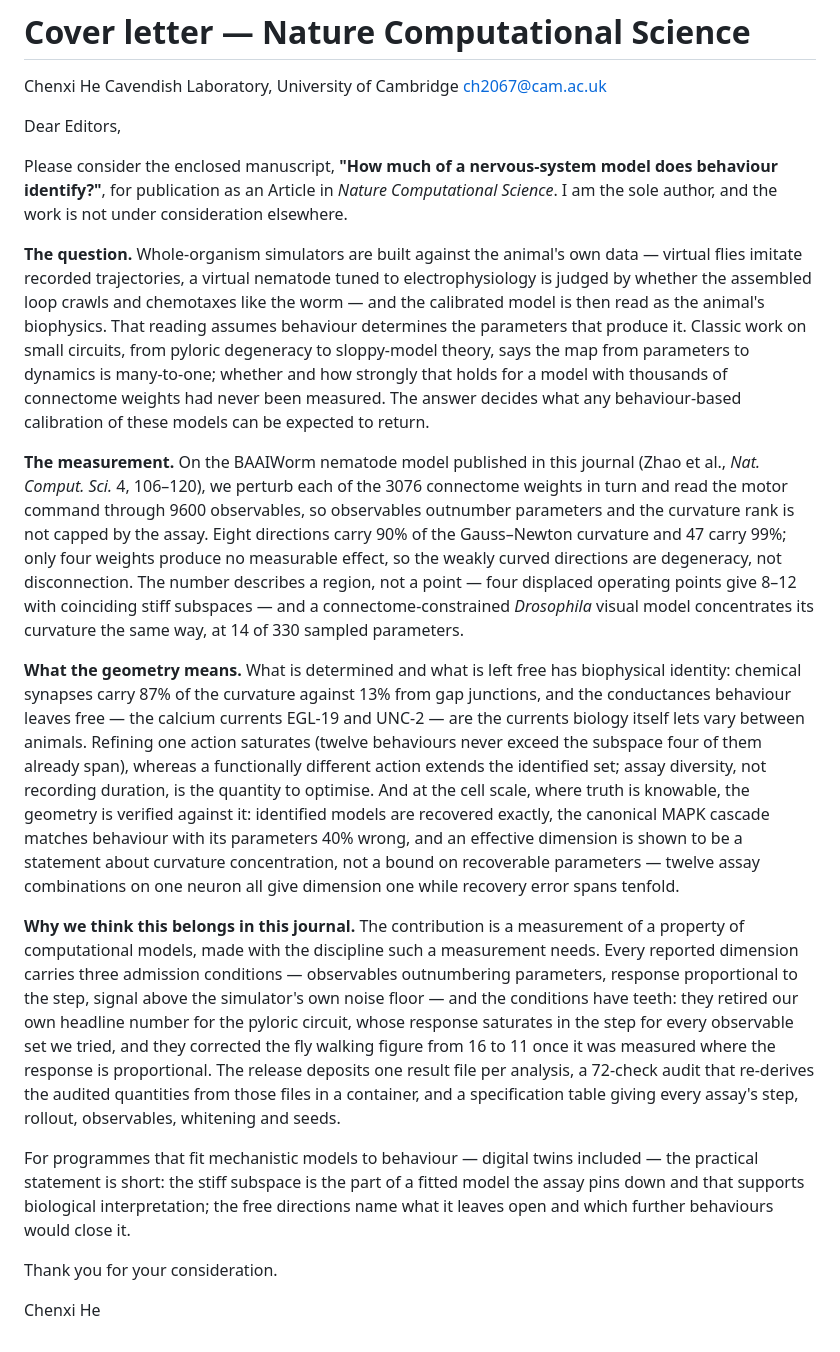
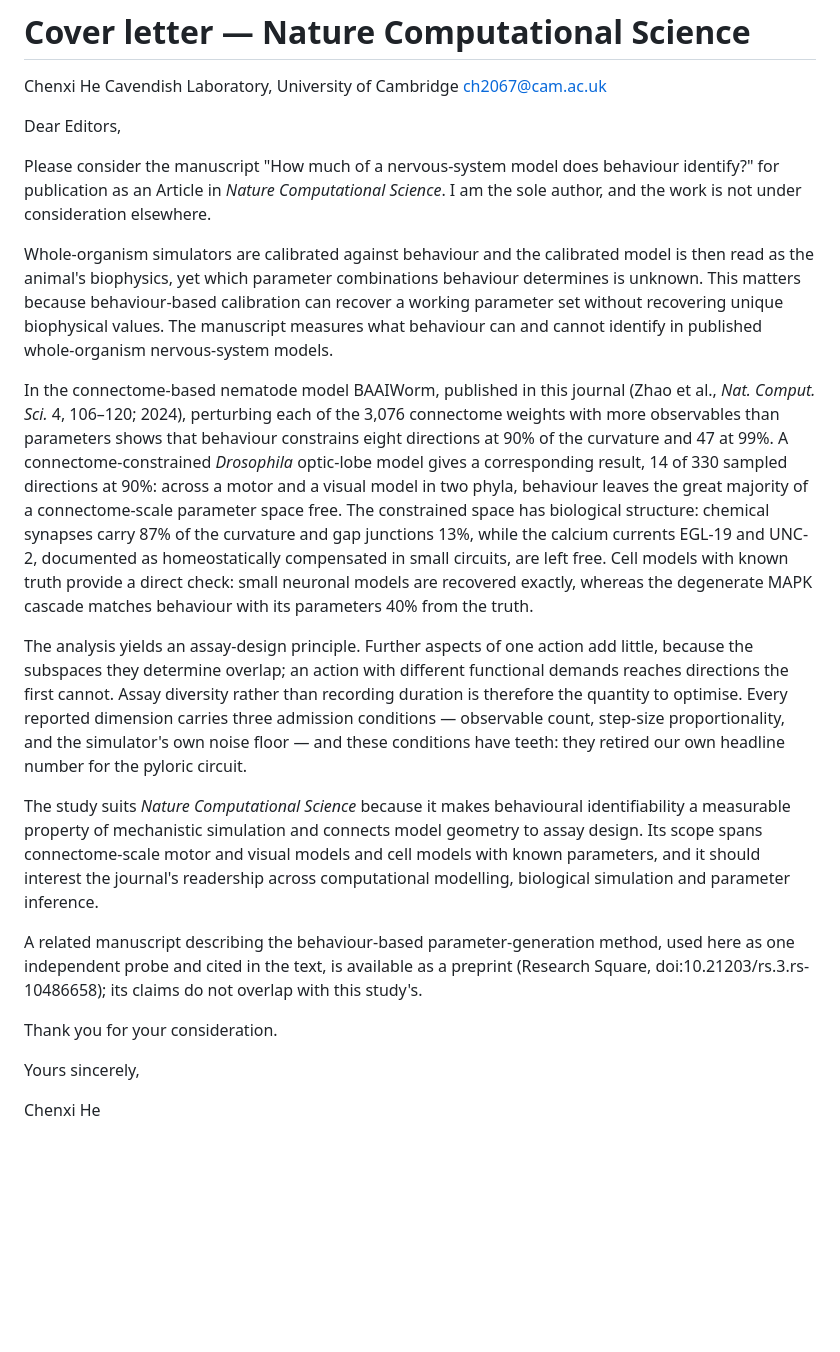
Before and after one commit to ChenxiHeCam/behavioural-parameter-manifold, a Markdown page: paper/cover_letter_NatComputSci.md, the part around the change. GitHub-like rendering; blank space fills up the shorter version.

Commit message:
Cut the cover letter to one page on editorial review, and declare the related preprint

```diff
--- a/paper/cover_letter_NatComputSci.md
+++ b/paper/cover_letter_NatComputSci.md
@@ -6,56 +6,47 @@ ch2067@cam.ac.uk
 
 Dear Editors,
 
-Please consider the enclosed manuscript, **"How much of a nervous-system model does behaviour
-identify?"**, for publication as an Article in *Nature Computational Science*. I am the sole
-author, and the work is not under consideration elsewhere.
+Please consider the manuscript "How much of a nervous-system model does behaviour identify?" for
+publication as an Article in *Nature Computational Science*. I am the sole author, and the work is
+not under consideration elsewhere.
 
-**The question.** Whole-organism simulators are built against the animal's own data — virtual
-flies imitate recorded trajectories, a virtual nematode tuned to electrophysiology is judged by
-whether the assembled loop crawls and chemotaxes like the worm — and the calibrated model is then
-read as the animal's biophysics. That reading assumes behaviour determines the parameters that
-produce it. Classic work on small circuits, from pyloric degeneracy to sloppy-model theory, says
-the map from parameters to dynamics is many-to-one; whether and how strongly that holds for a model
-with thousands of connectome weights had never been measured. The answer decides what any
-behaviour-based calibration of these models can be expected to return.
+Whole-organism simulators are calibrated against behaviour and the calibrated model is then read as
+the animal's biophysics, yet which parameter combinations behaviour determines is unknown. This
+matters because behaviour-based calibration can recover a working parameter set without recovering
+unique biophysical values. The manuscript measures what behaviour can and cannot identify in
+published whole-organism nervous-system models.
 
-**The measurement.** On the BAAIWorm nematode model published in this journal (Zhao et al., *Nat.
-Comput. Sci.* 4, 106–120), we perturb each of the 3076 connectome weights in turn and read the
-motor command through 9600 observables, so observables outnumber parameters and the curvature rank
-is not capped by the assay. Eight directions carry 90% of the Gauss–Newton curvature and 47 carry
-99%; only four weights produce no measurable effect, so the weakly curved directions are
-degeneracy, not disconnection. The number describes a region, not a point — four displaced
-operating points give 8–12 with coinciding stiff subspaces — and a connectome-constrained
-*Drosophila* visual model concentrates its curvature the same way, at 14 of 330 sampled
-parameters.
+In the connectome-based nematode model BAAIWorm, published in this journal (Zhao et al., *Nat.
+Comput. Sci.* 4, 106–120; 2024), perturbing each of the 3,076 connectome weights with more
+observables than parameters shows that behaviour constrains eight directions at 90% of the
+curvature and 47 at 99%. A connectome-constrained *Drosophila* optic-lobe model gives a
+corresponding result, 14 of 330 sampled directions at 90%: across a motor and a visual model in two
+phyla, behaviour leaves the great majority of a connectome-scale parameter space free. The
+constrained space has biological structure: chemical synapses carry 87% of the curvature and gap
+junctions 13%, while the calcium currents EGL-19 and UNC-2, documented as homeostatically
+compensated in small circuits, are left free. Cell models with known truth provide a direct check:
+small neuronal models are recovered exactly, whereas the degenerate MAPK cascade matches behaviour
+with its parameters 40% from the truth.
 
-**What the geometry means.** What is determined and what is left free has biophysical identity:
-chemical synapses carry 87% of the curvature against 13% from gap junctions, and the conductances
-behaviour leaves free — the calcium currents EGL-19 and UNC-2 — are the currents biology itself
-lets vary between animals. Refining one action saturates (twelve behaviours never exceed the
-subspace four of them already span), whereas a functionally different action extends the identified
-set; assay diversity, not recording duration, is the quantity to optimise. And at the cell scale,
-where truth is knowable, the geometry is verified against it: identified models are recovered
-exactly, the canonical MAPK cascade matches behaviour with its parameters 40% wrong, and an
-effective dimension is shown to be a statement about curvature concentration, not a bound on
-recoverable parameters — twelve assay combinations on one neuron all give dimension one while
-recovery error spans tenfold.
+The analysis yields an assay-design principle. Further aspects of one action add little, because
+the subspaces they determine overlap; an action with different functional demands reaches
+directions the first cannot. Assay diversity rather than recording duration is therefore the
+quantity to optimise. Every reported dimension carries three admission conditions — observable
+count, step-size proportionality, and the simulator's own noise floor — and these conditions have
+teeth: they retired our own headline number for the pyloric circuit.
 
-**Why we think this belongs in this journal.** The contribution is a measurement of a property of
-computational models, made with the discipline such a measurement needs. Every reported dimension
-carries three admission conditions — observables outnumbering parameters, response proportional to
-the step, signal above the simulator's own noise floor — and the conditions have teeth: they
-retired our own headline number for the pyloric circuit, whose response saturates in the step for
-every observable set we tried, and they corrected the fly walking figure from 16 to 11 once it was
-measured where the response is proportional. The release deposits one result file per analysis, a
-72-check audit that re-derives the audited quantities from those files in a container, and a
-specification table giving every assay's step, rollout, observables, whitening and seeds.
+The study suits *Nature Computational Science* because it makes behavioural identifiability a
+measurable property of mechanistic simulation and connects model geometry to assay design. Its
+scope spans connectome-scale motor and visual models and cell models with known parameters, and it
+should interest the journal's readership across computational modelling, biological simulation and
+parameter inference.
 
-For programmes that fit mechanistic models to behaviour — digital twins included — the practical
-statement is short: the stiff subspace is the part of a fitted model the assay pins down and that
-supports biological interpretation; the free directions name what it leaves open and which further
-behaviours would close it.
+A related manuscript describing the behaviour-based parameter-generation method, used here as one
+independent probe and cited in the text, is available as a preprint (Research Square,
+doi:10.21203/rs.3.rs-10486658); its claims do not overlap with this study's.
 
 Thank you for your consideration.
 
+Yours sincerely,
+
 Chenxi He
```
